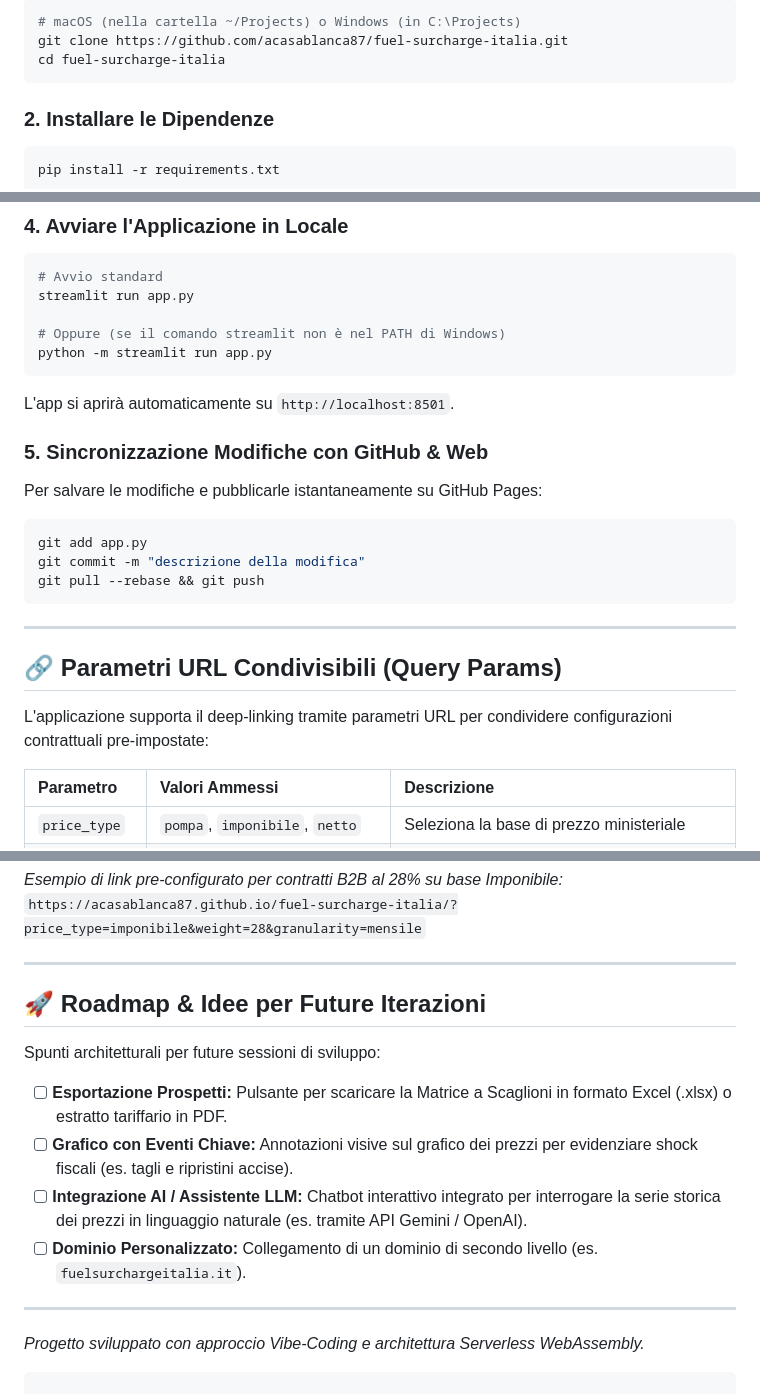
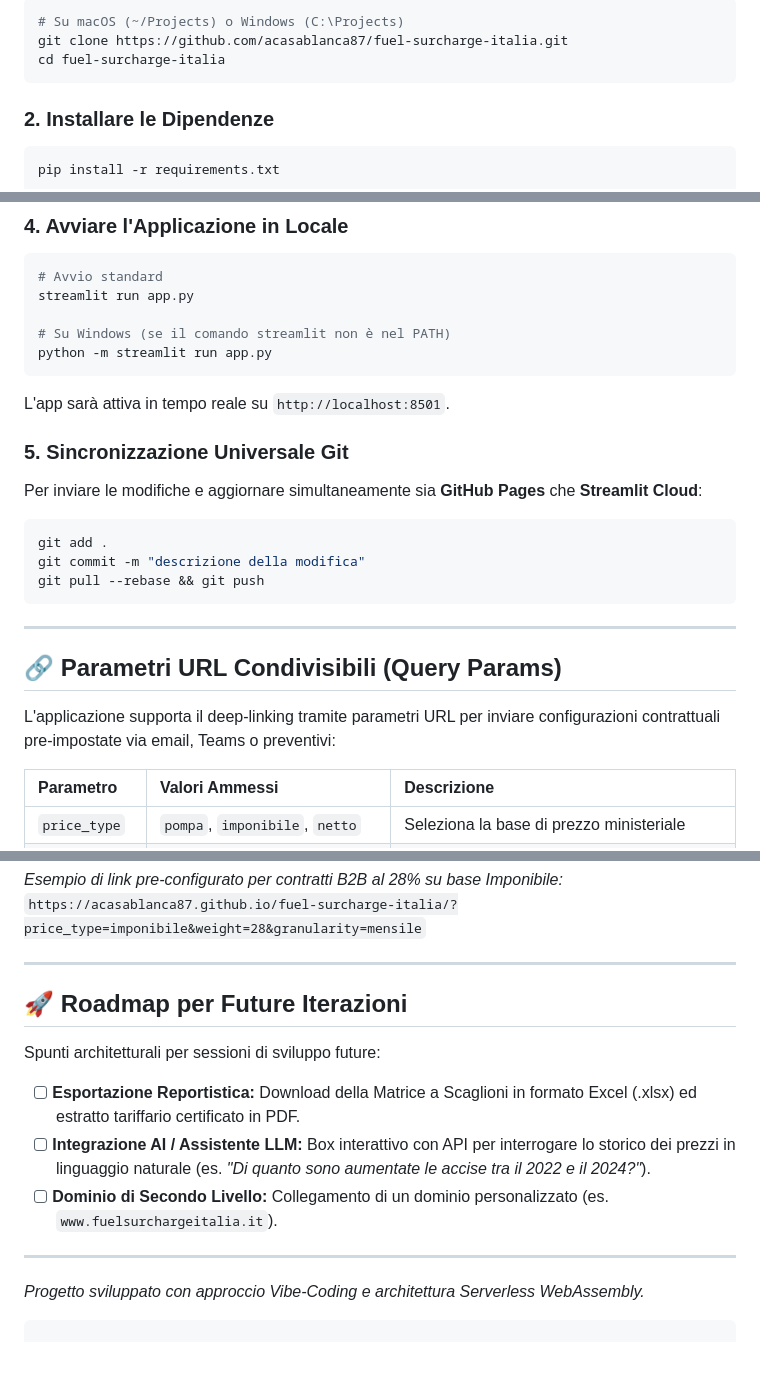
Before and after one commit to acasablanca87/fuel-surcharge-italia, a Markdown page: README.md, 3 parts joined by grey strips. Rendered like a GitHub page; blank space fills up the shorter version.

````diff
--- a/README.md
+++ b/README.md
@@ -141,5 +141,5 @@ fuel-surcharge-italia/
 ```bash
-# macOS (nella cartella ~/Projects) o Windows (in C:\Projects)
+# Su macOS (~/Projects) o Windows (C:\Projects)
 git clone https://github.com/acasablanca87/fuel-surcharge-italia.git
 cd fuel-surcharge-italia
 ```
@@ -159,15 +159,15 @@ python fetch_data.py
 # Avvio standard
 streamlit run app.py
 
-# Oppure (se il comando streamlit non è nel PATH di Windows)
+# Su Windows (se il comando streamlit non è nel PATH)
 python -m streamlit run app.py
 ```
-L'app si aprirà automaticamente su `http://localhost:8501`.
+L'app sarà attiva in tempo reale su `http://localhost:8501`.
 
-### 5. Sincronizzazione Modifiche con GitHub & Web
-Per salvare le modifiche e pubblicarle istantaneamente su GitHub Pages:
+### 5. Sincronizzazione Universale Git
+Per inviare le modifiche e aggiornare simultaneamente sia **GitHub Pages** che **Streamlit Cloud**:
 ```bash
-git add app.py
+git add .
 git commit -m "descrizione della modifica"
 git pull --rebase && git push
 ```
@@ -176,7 +176,7 @@ git pull --rebase && git push
 
 ## 🔗 Parametri URL Condivisibili (Query Params)
 
-L'applicazione supporta il deep-linking tramite parametri URL per condividere configurazioni contrattuali pre-impostate:
+L'applicazione supporta il deep-linking tramite parametri URL per inviare configurazioni contrattuali pre-impostate via email, Teams o preventivi:
 
 | Parametro | Valori Ammessi | Descrizione |
 | :--- | :--- | :--- |
@@ -189,13 +189,12 @@ L'applicazione supporta il deep-linking tramite parametri URL per condividere co
 
 ---
 
-## 🚀 Roadmap & Idee per Future Iterazioni
+## 🚀 Roadmap per Future Iterazioni
 
-Spunti architetturali per future sessioni di sviluppo:
-- [ ] **Esportazione Prospetti:** Pulsante per scaricare la Matrice a Scaglioni in formato Excel (.xlsx) o estratto tariffario in PDF.
-- [ ] **Grafico con Eventi Chiave:** Annotazioni visive sul grafico dei prezzi per evidenziare shock fiscali (es. tagli e ripristini accise).
-- [ ] **Integrazione AI / Assistente LLM:** Chatbot interattivo integrato per interrogare la serie storica dei prezzi in linguaggio naturale (es. tramite API Gemini / OpenAI).
-- [ ] **Dominio Personalizzato:** Collegamento di un dominio di secondo livello (es. `fuelsurchargeitalia.it`).
+Spunti architetturali per sessioni di sviluppo future:
+- [ ] **Esportazione Reportistica:** Download della Matrice a Scaglioni in formato Excel (.xlsx) ed estratto tariffario certificato in PDF.
+- [ ] **Integrazione AI / Assistente LLM:** Box interattivo con API per interrogare lo storico dei prezzi in linguaggio naturale (es. *"Di quanto sono aumentate le accise tra il 2022 e il 2024?"*).
+- [ ] **Dominio di Secondo Livello:** Collegamento di un dominio personalizzato (es. `www.fuelsurchargeitalia.it`).
 
 ---
 
````
Also changed, not shown: other parts of README.md (+66 -66 lines).
